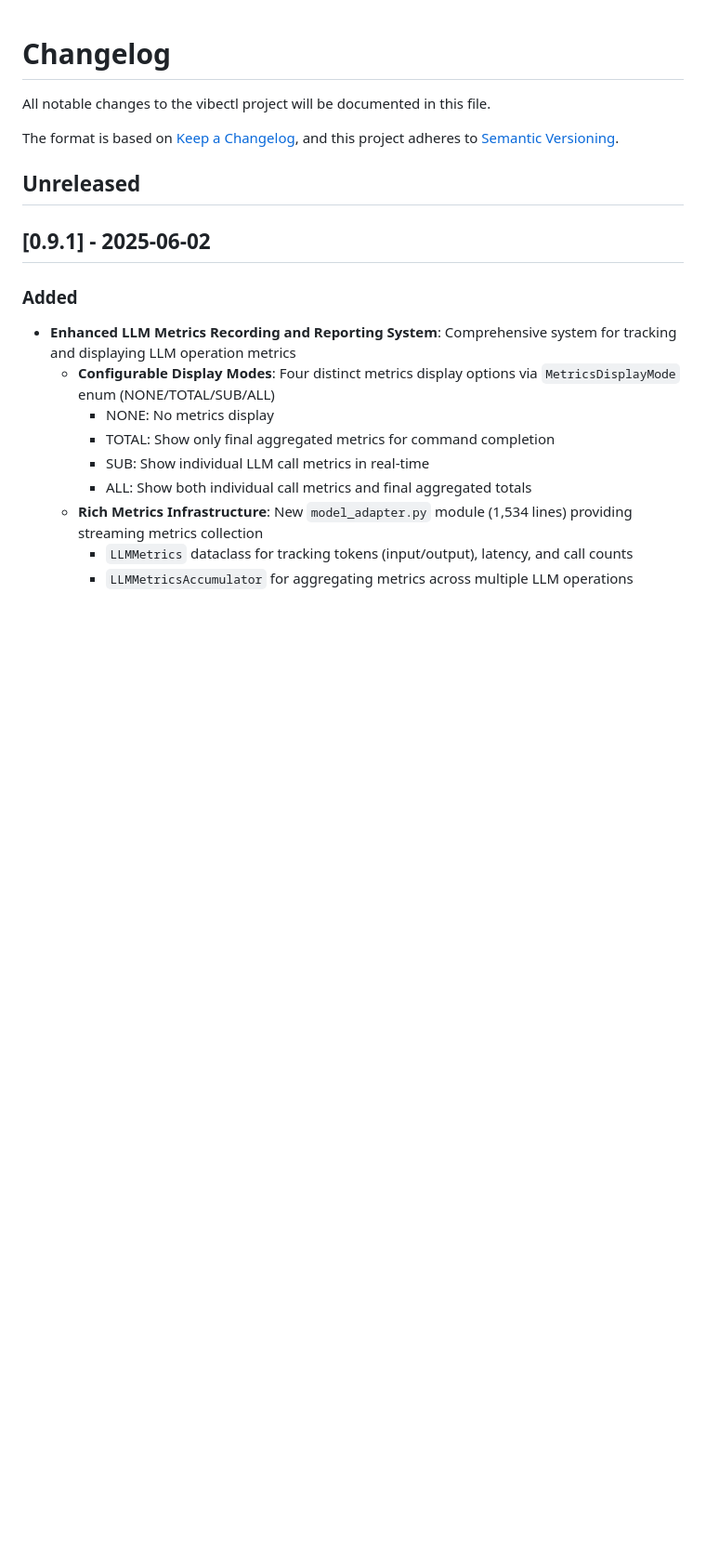
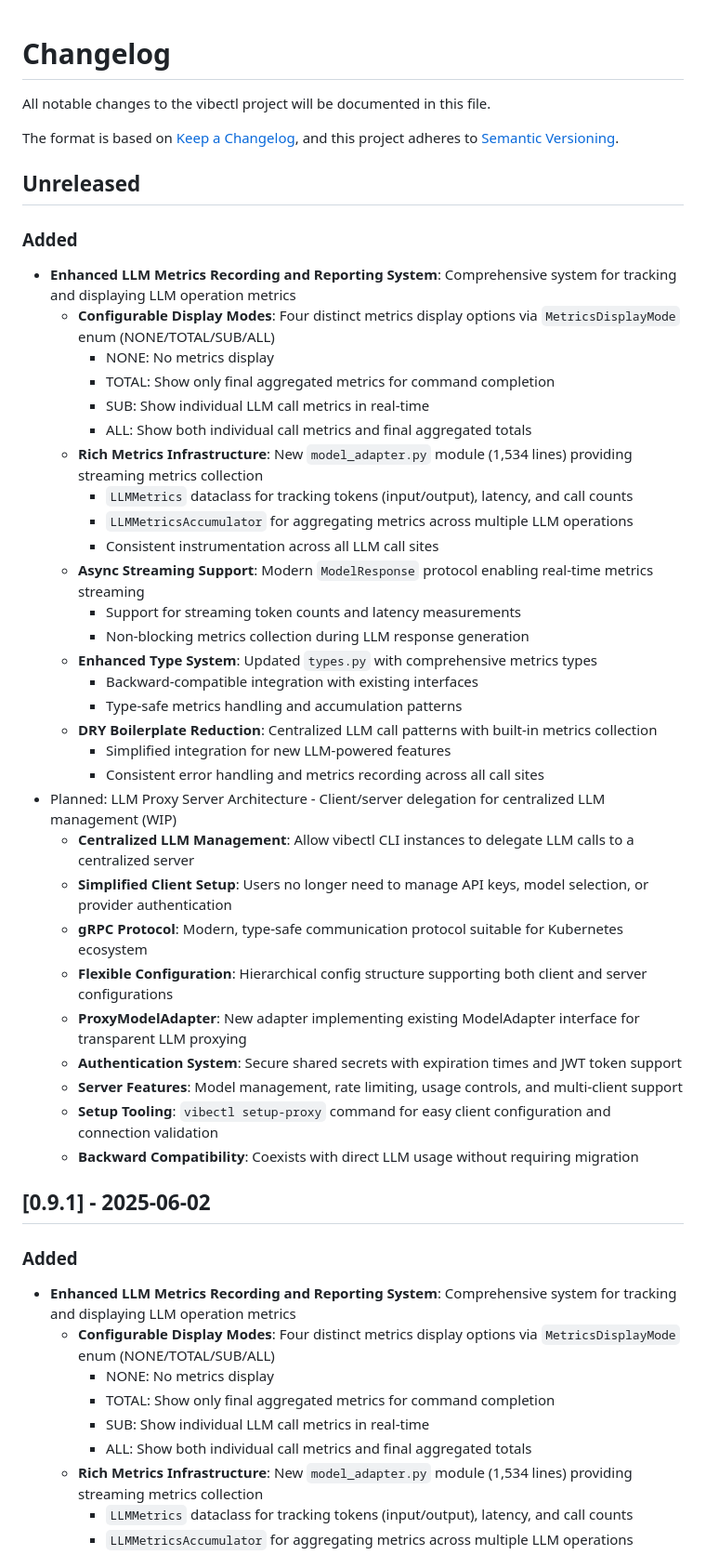
Before and after one commit to othercriteria/vibectl, a Markdown page: CHANGELOG.md, the part around the change. Shown at 93% size. GitHub-like rendering; blank space fills up the shorter version.

Commit message:
feat: initial planning for LLM proxy server architecture

```diff
--- a/CHANGELOG.md
+++ b/CHANGELOG.md
@@ -6,6 +6,37 @@ The format is based on [Keep a Changelog](https://keepachangelog.com/en/1.0.0/),
 and this project adheres to [Semantic Versioning](https://semver.org/spec/v2.0.0.html).
 
 ## Unreleased
+
+### Added
+- **Enhanced LLM Metrics Recording and Reporting System**: Comprehensive system for tracking and displaying LLM operation metrics
+  - **Configurable Display Modes**: Four distinct metrics display options via `MetricsDisplayMode` enum (NONE/TOTAL/SUB/ALL)
+    - NONE: No metrics display
+    - TOTAL: Show only final aggregated metrics for command completion
+    - SUB: Show individual LLM call metrics in real-time
+    - ALL: Show both individual call metrics and final aggregated totals
+  - **Rich Metrics Infrastructure**: New `model_adapter.py` module (1,534 lines) providing streaming metrics collection
+    - `LLMMetrics` dataclass for tracking tokens (input/output), latency, and call counts
+    - `LLMMetricsAccumulator` for aggregating metrics across multiple LLM operations
+    - Consistent instrumentation across all LLM call sites
+  - **Async Streaming Support**: Modern `ModelResponse` protocol enabling real-time metrics streaming
+    - Support for streaming token counts and latency measurements
+    - Non-blocking metrics collection during LLM response generation
+  - **Enhanced Type System**: Updated `types.py` with comprehensive metrics types
+    - Backward-compatible integration with existing interfaces
+    - Type-safe metrics handling and accumulation patterns
+  - **DRY Boilerplate Reduction**: Centralized LLM call patterns with built-in metrics collection
+    - Simplified integration for new LLM-powered features
+    - Consistent error handling and metrics recording across all call sites
+- Planned: LLM Proxy Server Architecture - Client/server delegation for centralized LLM management (WIP)
+  - **Centralized LLM Management**: Allow vibectl CLI instances to delegate LLM calls to a centralized server
+  - **Simplified Client Setup**: Users no longer need to manage API keys, model selection, or provider authentication
+  - **gRPC Protocol**: Modern, type-safe communication protocol suitable for Kubernetes ecosystem
+  - **Flexible Configuration**: Hierarchical config structure supporting both client and server configurations
+  - **ProxyModelAdapter**: New adapter implementing existing ModelAdapter interface for transparent LLM proxying
+  - **Authentication System**: Secure shared secrets with expiration times and JWT token support
+  - **Server Features**: Model management, rate limiting, usage controls, and multi-client support
+  - **Setup Tooling**: `vibectl setup-proxy` command for easy client configuration and connection validation
+  - **Backward Compatibility**: Coexists with direct LLM usage without requiring migration
 
 ## [0.9.1] - 2025-06-02
 
```
Also changed, not shown: PLANNED_CHANGES.md (added, +187 -0 lines).
